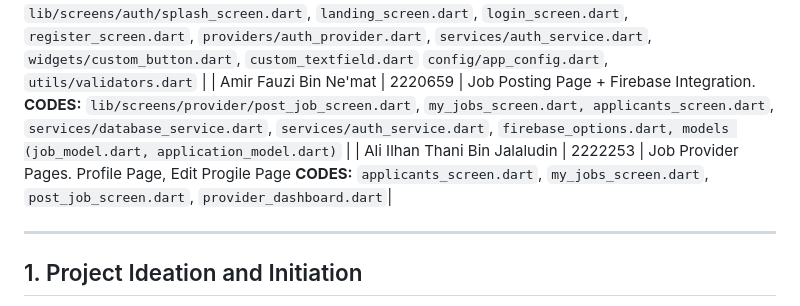
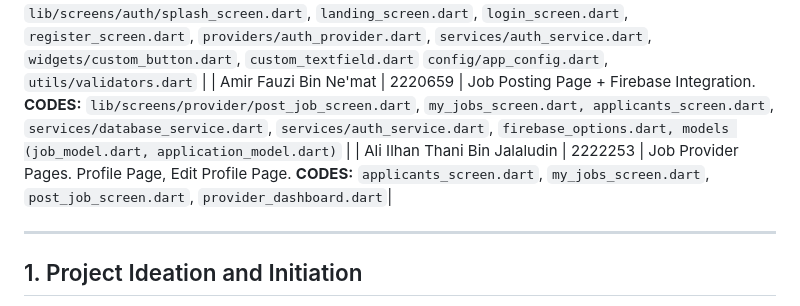
Before and after one commit to arm0nn/SkillLink, a Markdown page: README.md, the part around the change. Rendered like a GitHub page.

```diff
--- a/README.md
+++ b/README.md
@@ -7,7 +7,7 @@
 | Arman Irfan Bin 'Azim | 2216101 | Job Seeker Pages, Profile Page, Edit Profile Page. **CODES:** `applications_screen.dart`, `job_detail_screen.dart`, `job_feed_screen.dart`, `seeker_dashboard.dart`, `profile_screen.dart`, `edit_profile_screen.dart`|
 | Aminul Shahir Bin Mohd Aminuddin | 2228907 | Landing Page + Register & Log in Page + Authentication. **CODES:** `lib/screens/auth/splash_screen.dart`, `landing_screen.dart`, `login_screen.dart`, `register_screen.dart`, `providers/auth_provider.dart`, `services/auth_service.dart`, `widgets/custom_button.dart`, `custom_textfield.dart` `config/app_config.dart`, `utils/validators.dart` |
 | Amir Fauzi Bin Ne'mat | 2220659 | Job Posting Page + Firebase Integration. **CODES:** `lib/screens/provider/post_job_screen.dart`, `my_jobs_screen.dart, applicants_screen.dart`, `services/database_service.dart`, `services/auth_service.dart`, `firebase_options.dart, models (job_model.dart, application_model.dart)` |
-| Ali Ilhan Thani Bin Jalaludin | 2222253 | Job Provider Pages. Profile Page, Edit Progile Page **CODES:** `applicants_screen.dart`, `my_jobs_screen.dart`, `post_job_screen.dart`, `provider_dashboard.dart`|
+| Ali Ilhan Thani Bin Jalaludin | 2222253 | Job Provider Pages. Profile Page, Edit Profile Page. **CODES:** `applicants_screen.dart`, `my_jobs_screen.dart`, `post_job_screen.dart`, `provider_dashboard.dart`|
 
 ---
 
```
